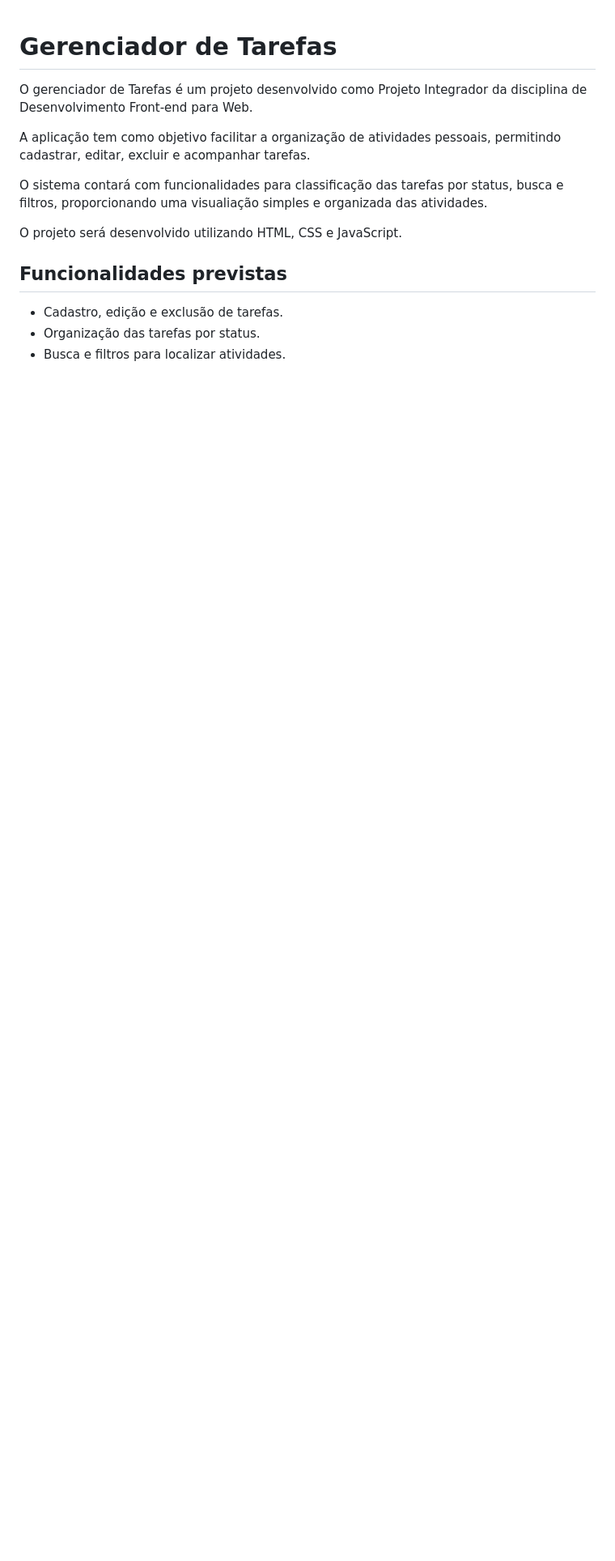
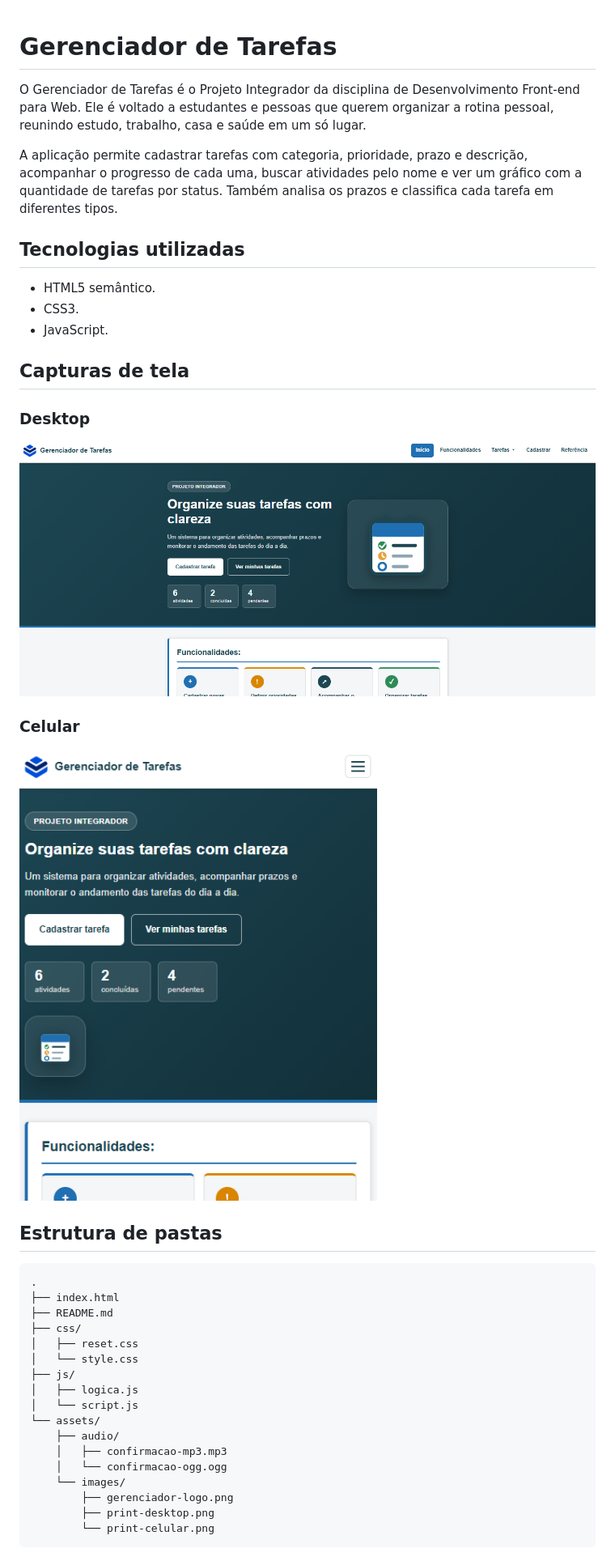
Before and after one commit to felipe234324/projeto-integrador-frontend-felipelima, a Markdown page: README.md, the part around one of its changes. Shown at 81% size. GitHub-like rendering; pictures changed too: assets/images/print-celular.png (added), assets/images/print-desktop.png (added); blank space fills up the shorter version.

Commit message:
docs: atualiza README e adiciona capturas de tela

````diff
--- a/README.md
+++ b/README.md
@@ -1,15 +1,44 @@
 # Gerenciador de Tarefas
 
-O gerenciador de Tarefas é um projeto desenvolvido como Projeto Integrador da disciplina de Desenvolvimento Front-end para Web.
+O Gerenciador de Tarefas é o Projeto Integrador da disciplina de Desenvolvimento Front-end para Web. Ele é voltado a estudantes e pessoas que querem organizar a rotina pessoal, reunindo estudo, trabalho, casa e saúde em um só lugar.
 
-A aplicação tem como objetivo facilitar a organização de atividades pessoais, permitindo cadastrar, editar, excluir e acompanhar tarefas.
+A aplicação permite cadastrar tarefas com categoria, prioridade, prazo e descrição, acompanhar o progresso de cada uma, buscar atividades pelo nome e ver um gráfico com a quantidade de tarefas por status. Também analisa os prazos e classifica cada tarefa em diferentes tipos.
 
-O sistema contará com funcionalidades para classificação das tarefas por status, busca e filtros, proporcionando uma visualiação simples e organizada das atividades.
+## Tecnologias utilizadas
 
-O projeto será desenvolvido utilizando HTML, CSS e JavaScript.
+- HTML5 semântico.
+- CSS3.
+- JavaScript.
 
-## Funcionalidades previstas
+## Capturas de tela
 
-- Cadastro, edição e exclusão de tarefas.
-- Organização das tarefas por status.
-- Busca e filtros para localizar atividades.
+### Desktop
+
+![Página em desktop](assets/images/print-desktop.png)
+
+### Celular
+
+![Página em celular](assets/images/print-celular.png)
+
+## Estrutura de pastas
+
+```text
+.
+├── index.html
+├── README.md
+├── css/
+│   ├── reset.css
+│   └── style.css
+├── js/
+│   ├── logica.js
+│   └── script.js
+└── assets/
+    ├── audio/
+    │   ├── confirmacao-mp3.mp3
+    │   └── confirmacao-ogg.ogg
+    └── images/
+        ├── gerenciador-logo.png
+        ├── print-desktop.png
+        └── print-celular.png
+```
+
````
Also changed, not shown: other parts of README.md (+52 -0 lines).
